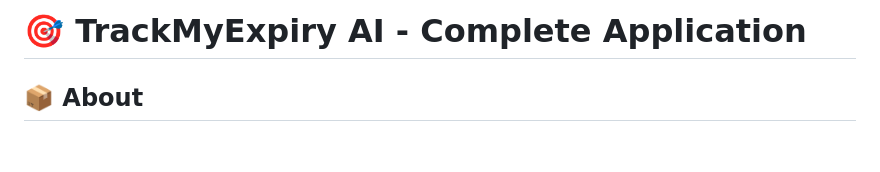
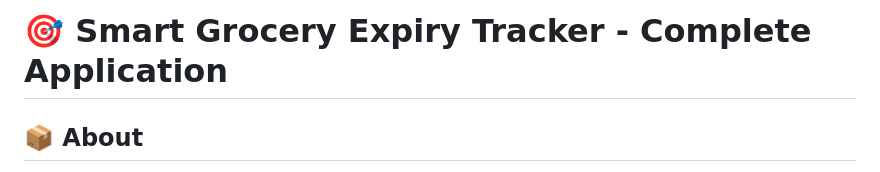
Before and after one commit to 23wh1a0513/expiry-tracker, a Markdown page: README.md, the part around the change. Drawn GitHub-style; blank space fills up the shorter version.

```diff
--- a/README.md
+++ b/README.md
@@ -1,4 +1,4 @@
-# 🎯 TrackMyExpiry AI - Complete Application
+# 🎯 Smart Grocery Expiry Tracker - Complete Application
 
 ## 📦 About
 
```
